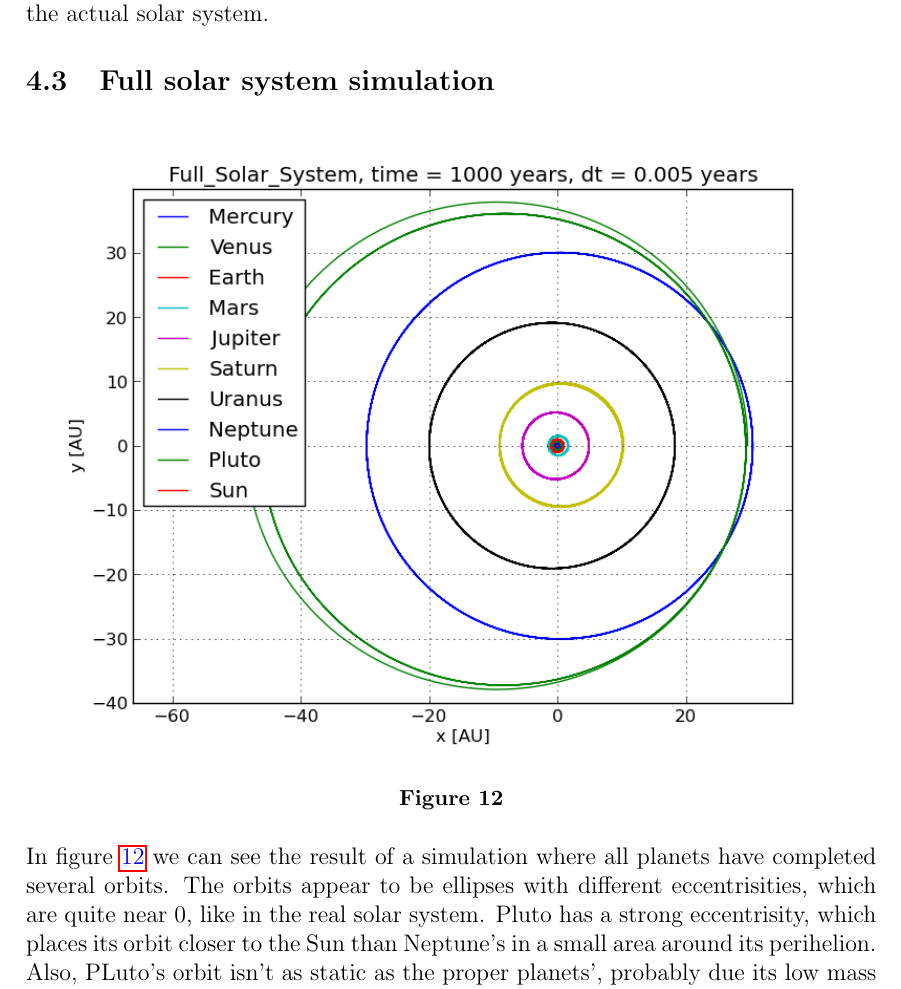
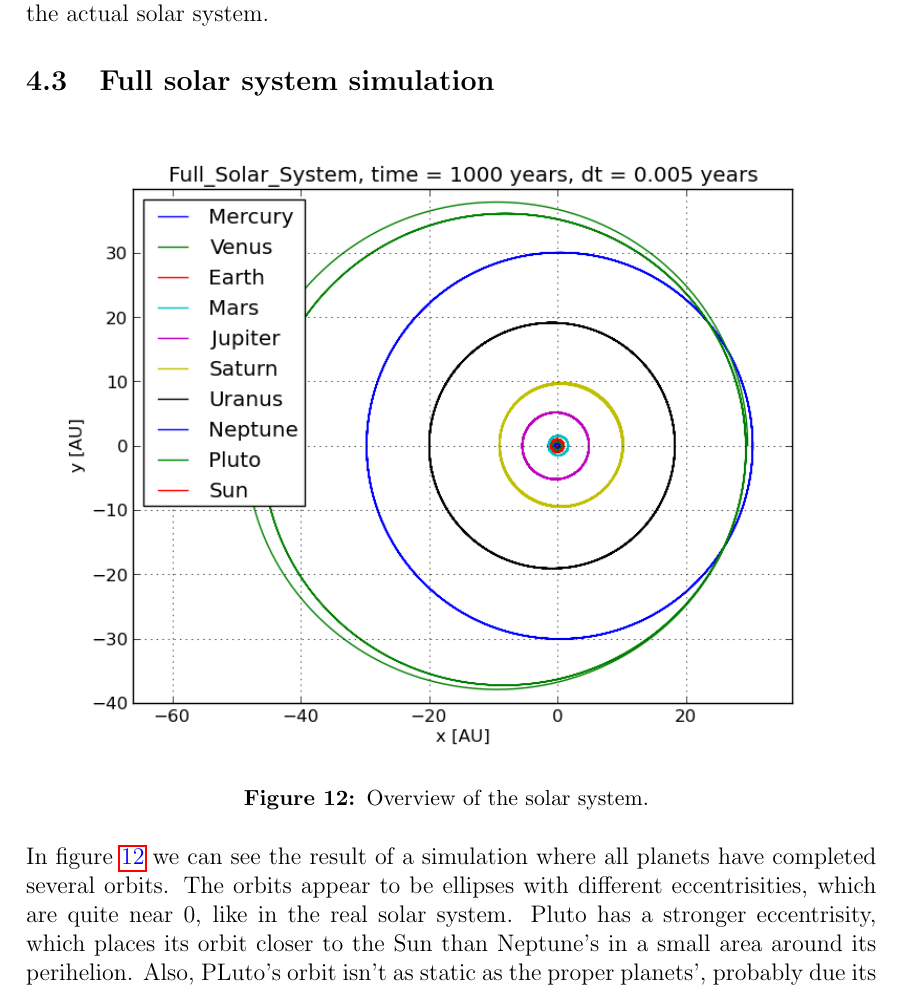
Before and after one commit to PaulMag/FYS3150_project3, a LaTeX paper (tex/main.tex, which reads tex/resultFull.tex): part of page 15 of 16 before the commit and part of page 15 of 19 after it, cut so that both start at the same text. Compiled offline with pdfLaTeX.

Commit message:
Added: Inner solar system, discussion on Sun's orbet and other planet's effects on Earth's orbit.

```diff
--- a/tex/resultFull.tex
+++ b/tex/resultFull.tex
@@ -1,3 +1,3 @@
-\bilde{../data/Full_Solar_System__very_long/overview.png}{fig:overview_very_long}{}
+\bilde{../data/Full_Solar_System__very_long/overview.png}{fig:overview_very_long}{Overview of the solar system.}
 
-In figure \refig{overview_very_long} we can see the result of a simulation where all planets have completed several orbits. The orbits appear to be ellipses with different eccentrisities, which are quite near $0$, like in the real solar system. Pluto has a strong eccentrisity, which places its orbit closer to the Sun than Neptune's in a small area around its perihelion. Also, PLuto's orbit isn't as static as the proper planets', probably due its low mass and strong eccentrisity.
+In figure \refig{overview_very_long} we can see the result of a simulation where all planets have completed several orbits. The orbits appear to be ellipses with different eccentrisities, which are quite near $0$, like in the real solar system. Pluto has a stronger eccentrisity, which places its orbit closer to the Sun than Neptune's in a small area around its perihelion. Also, PLuto's orbit isn't as static as the proper planets', probably due its low mass and strong eccentrisity, which makes the others planets ``toss it around''.
```
Also changed, not shown: tex/resultFull.tex (13 more changed lines).
